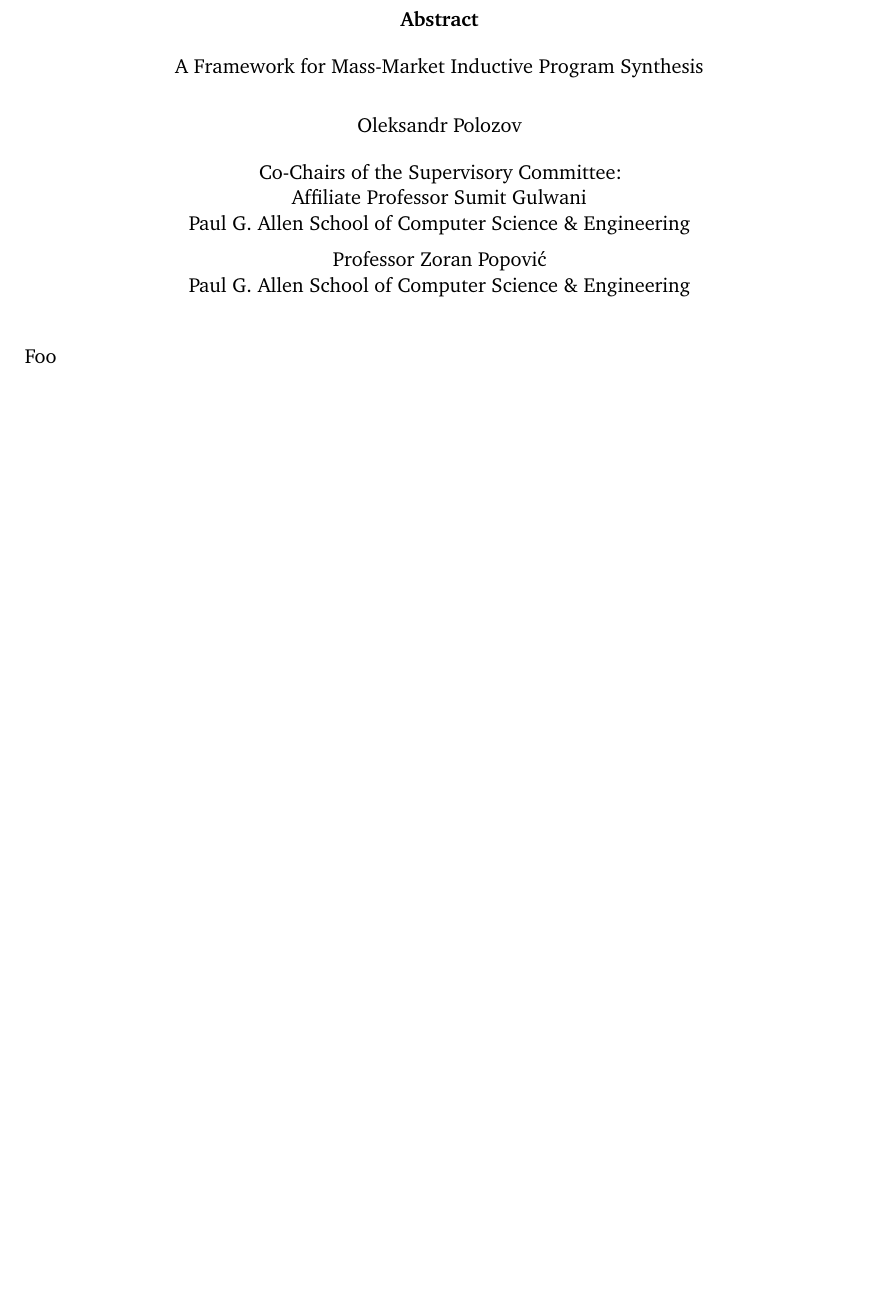
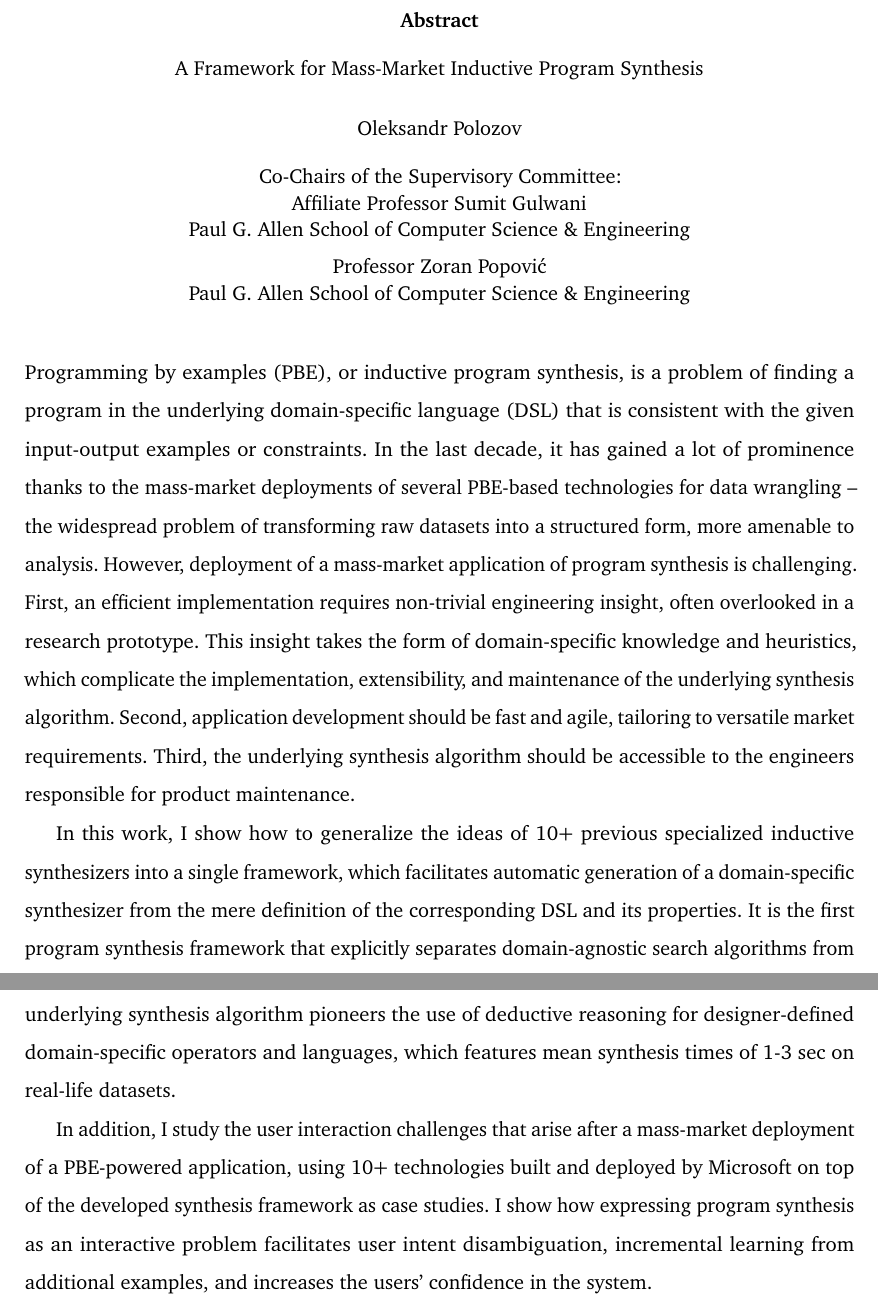
Before and after one commit to alexpolozov/dissertation, a LaTeX thesis (dissertation.tex, which reads abstract.tex): part of page 4 of 9 before the commit and two parts of pages 4 and 5 of 10 after it, the two joined at a grey line, cut so that both start at the same text, the shorter picture padded with empty space. Compiled offline with pdfLaTeX.

Commit message:
Abstract

```diff
--- a/abstract.tex
+++ b/abstract.tex
@@ -1,3 +1,28 @@
 \abstract{
-    Foo
+    Programming by examples (PBE), or inductive program synthesis, is a problem of finding a program in the underlying
+    domain-specific language (DSL) that is consistent with the given input-output examples or constraints.
+    In the last decade, it has gained a lot of prominence thanks to the mass-market deployments of several PBE-based
+    technologies for data wrangling -- the widespread problem of transforming raw datasets into a structured form, more
+    amenable to analysis.
+    However, deployment of a mass-market application of program synthesis is challenging.
+    First, an efficient implementation requires non-trivial engineering insight, often overlooked in a research
+    prototype.
+    This insight takes the form of domain-specific knowledge and heuristics, which complicate the implementation,
+    extensibility, and maintenance of the underlying synthesis algorithm.
+    Second, application development should be fast and agile, tailoring to versatile market requirements.
+    Third, the underlying synthesis algorithm should be accessible to the engineers responsible for product maintenance.
+    \par
+    In this work, I show how to generalize the ideas of 10+ previous specialized inductive synthesizers into a single
+    framework, which facilitates automatic generation of a domain-specific synthesizer from the mere definition of the
+    corresponding DSL and its properties.
+    It is the first program synthesis framework that explicitly separates domain-agnostic search algorithms from
+    domain-specific expert insight, making the resulting synthesizer both fast and accessible.
+    The underlying synthesis algorithm pioneers the use of deductive reasoning for designer-defined domain-specific
+    operators and languages, which features mean synthesis times of 1-3 sec on real-life datasets.
+    \par
+    In addition, I study the user interaction challenges that arise after a mass-market deployment of a PBE-powered
+    application, using 10+ technologies built and deployed by Microsoft on top of the developed synthesis framework as
+    case studies.
+    I show how expressing program synthesis as an interactive problem facilitates user intent disambiguation,
+    incremental learning from additional examples, and increases the users' confidence in the system.
 }
```
Also changed, not shown: acks.tex (+1 -1 lines).
